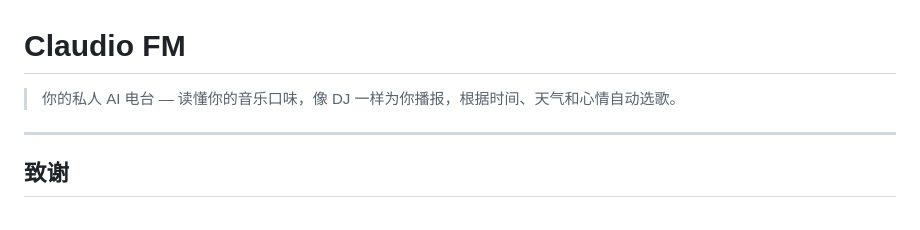
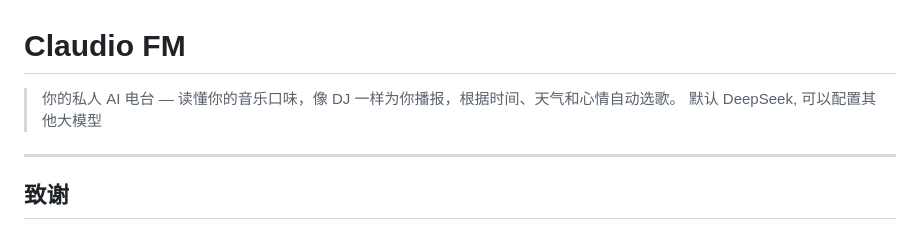
Before and after one commit to taurusjun2-dev/claudio, a Markdown page: README.md, the part around the change. Drawn GitHub-style.

```diff
--- a/README.md
+++ b/README.md
@@ -1,6 +1,7 @@
 # Claudio FM
 
 > 你的私人 AI 电台 — 读懂你的音乐口味，像 DJ 一样为你播报，根据时间、天气和心情自动选歌。
+> 默认 DeepSeek, 可以配置其他大模型
 
 ---
 
```
